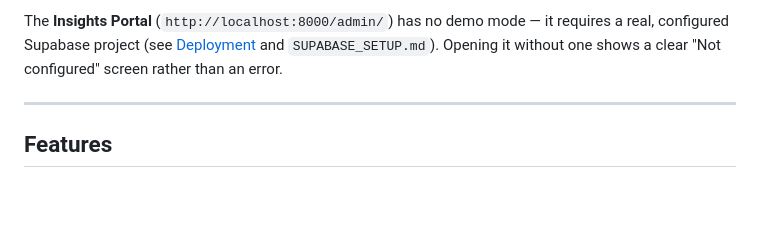
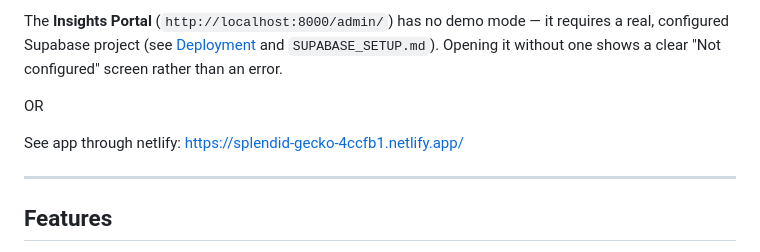
Before and after one commit to INFS3605/INFS3605-HoneyLens, a Markdown page: README.md, the part around the change. GitHub-like rendering; blank space fills up the shorter version.

```diff
--- a/README.md
+++ b/README.md
@@ -48,6 +48,10 @@ The **Insights Portal** (`http://localhost:8000/admin/`) has no demo mode —
 it requires a real, configured Supabase project (see
 [Deployment](#deployment) and `SUPABASE_SETUP.md`). Opening it without one
 shows a clear "Not configured" screen rather than an error.
+
+OR
+
+See app through netlify: https://splendid-gecko-4ccfb1.netlify.app/
 
 ---
 
```
